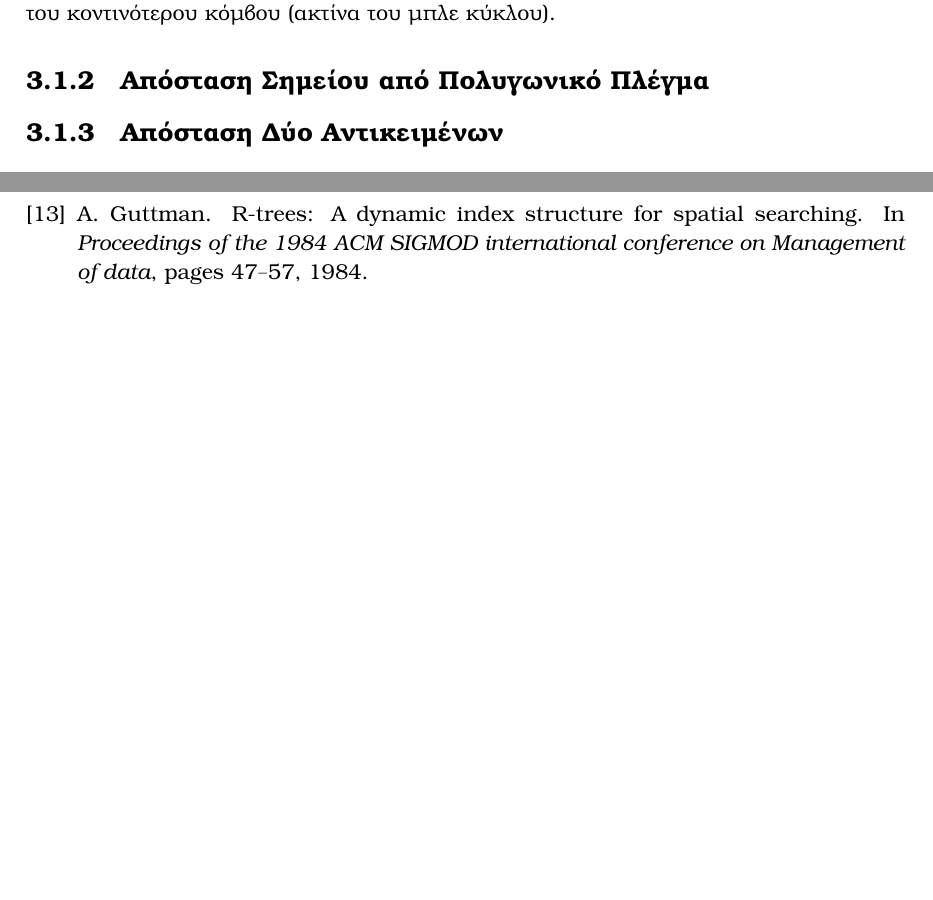
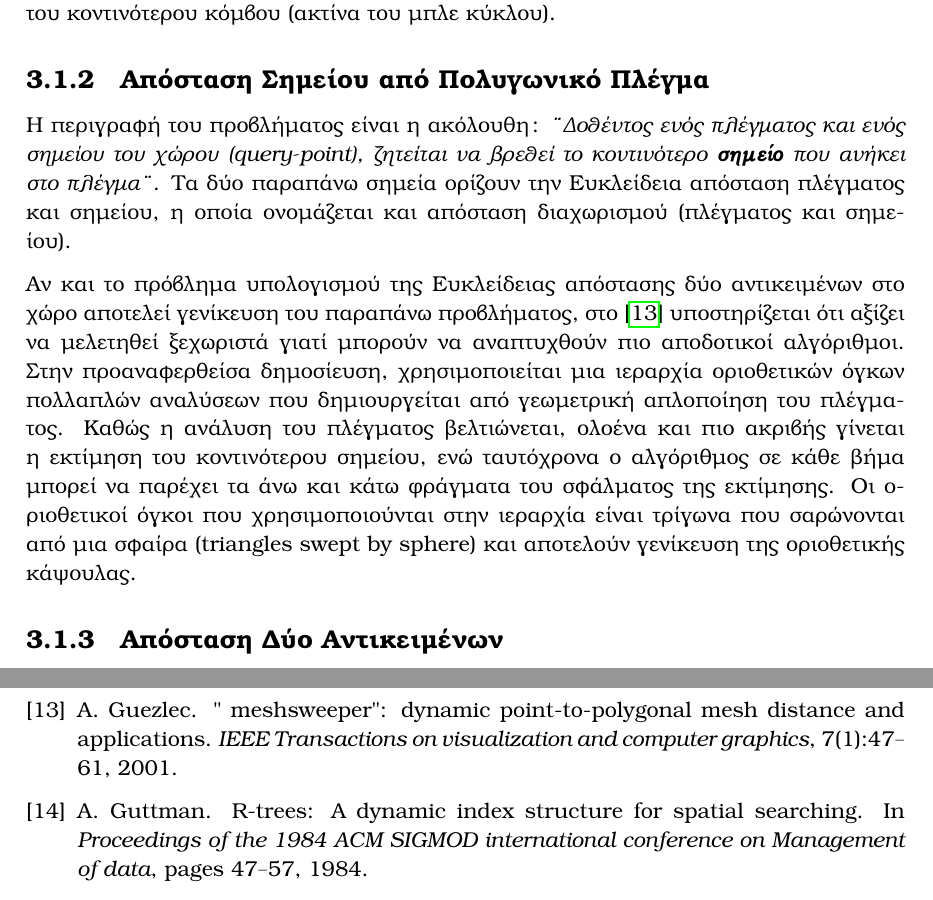
Before and after one commit to karelispanagiotis/mesh_to_mesh_distance, a LaTeX thesis (report/DOCUMENT/main.tex, which reads report/DOCUMENT/chapter_related_work.tex, report/DOCUMENT/references.bib): two parts of pages 20 and 27 of 27 before the commit and two parts of pages 20 and 28 of 28 after it, joined at a grey line, cut so that both start at the same text, the shorter picture padded with empty space. Compiled offline with pdfLaTeX.

Commit message:
Wrote about Closest Mesh Point to a Point

```diff
--- a/report/DOCUMENT/chapter_related_work.tex
+++ b/report/DOCUMENT/chapter_related_work.tex
@@ -136,9 +136,31 @@ $q$ (ακτίνα του κόκκινου κύκλου) διαφέρει από
 % και γενικά ό,τι αναφέρεται στο paper του GJK.
 
 \subsection{Απόσταση Σημείου από Πολυγωνικό Πλέγμα}
-% Απόσταση Σημείου από Πολυγωνικό Πλέγμα
+Η περιγραφή του προβλήματος είναι η ακόλουθη:
+\textit{"Δοθέντος ενός πλέγματος και ενός σημείου του χώρου \tl{(query-point)},
+ζητείται να βρεθεί το κοντινότερο \textbf{σημείο} που ανήκει
+στο πλέγμα"}.
+Τα δύο παραπάνω σημεία ορίζουν την Ευκλείδεια απόσταση πλέγματος και σημείου,
+η οποία ονομάζεται και απόσταση διαχωρισμού (πλέγματος και σημείου).
+
+Αν και το πρόβλημα υπολογισμού της Ευκλείδειας απόστασης δύο αντικειμένων
+στο χώρο αποτελεί γενίκευση του παραπάνω προβλήματος, στο
+\cite{guezlec2001meshsweeper} υποστηρίζεται ότι αξίζει να μελετηθεί
+ξεχωριστά γιατί μπορούν να αναπτυχθούν πιο αποδοτικοί αλγόριθμοι.
+Στην προαναφερθείσα δημοσίευση, χρησιμοποιείται μια ιεραρχία οριοθετικών
+όγκων πολλαπλών αναλύσεων που δημιουργείται από γεωμετρική απλοποίηση
+του πλέγματος.
+Καθώς η ανάλυση του πλέγματος βελτιώνεται, ολοένα και πιο ακριβής γίνεται
+η εκτίμηση του κοντινότερου σημείου, ενώ ταυτόχρονα ο αλγόριθμος σε κάθε βήμα
+μπορεί να παρέχει τα άνω και κάτω φράγματα του σφάλματος της εκτίμησης.
+Οι οριοθετικοί όγκοι που χρησιμοποιούνται στην ιεραρχία είναι τρίγωνα
+που σαρώνονται από μια σφαίρα (\tl{triangles swept by sphere}) και
+αποτελούν γενίκευση της οριοθετικής κάψουλας.
 
 \subsection{Απόσταση Δύο Αντικειμένων}
+% Ο ορισμός του προβλήματος υπολογισμού της Ευκλείδειας απόστασης δύο αντικειμένων
+% έχει δοθεί στο \ref{sec:problem_description}.
+
 % Απόσταση Δύο Πολυγωνικών Πλεγμάτων
 % Απόσταση Αντικειμένων που Περιγράφονται από \tl{NURBS}
 \section{Οργάνωση Χωρικών Δεδομένων σε Ιεραρχίες}
--- a/report/DOCUMENT/references.bib
+++ b/report/DOCUMENT/references.bib
@@ -257,0 +265 @@
+  organization={IEEE}
@@ -257,0 +275,2 @@
+  organization={IEEE}
+}
```
Also changed, not shown: report/DOCUMENT/chapter_introduction.tex (+1 -0 lines), report/DOCUMENT/output_files/main.pdf, report/DOCUMENT/references.bib (16 more changed lines).
